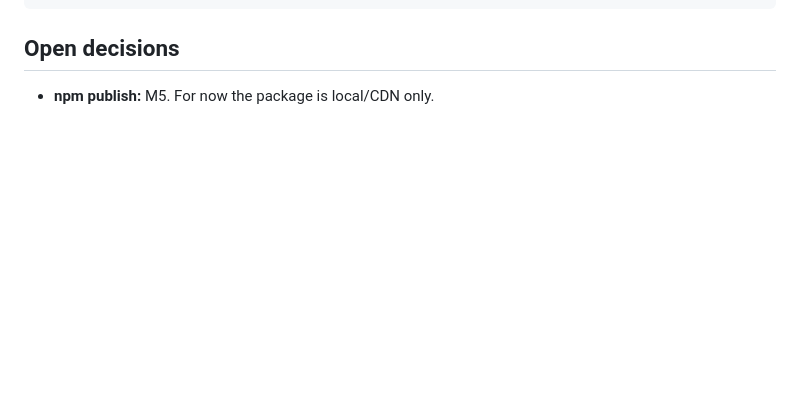
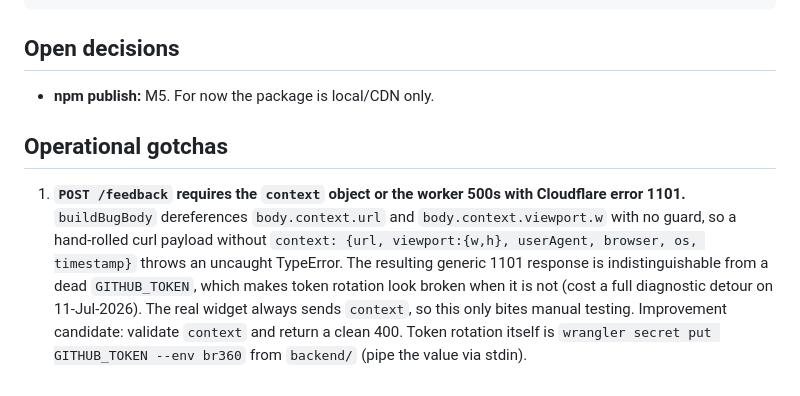
Before and after one commit to rodlunt/bugpilot, a Markdown page: CLAUDE.md, the part around the change. Rendered like a GitHub page; blank space fills up the shorter version.

Commit message:
chore(session-end): CLAUDE.md operational gotcha
- CLAUDE.md: added Operational gotchas #1 (/feedback requires context object; missing context throws uncaught 1101 that mimics a dead GITHUB_TOKEN; token rotation command)
- TODO.md: none in repo
- .gitignore: no changes needed
- README.md: no changes
- nextsession.md: written but gitignored in this repo, not staged

```diff
--- a/CLAUDE.md
+++ b/CLAUDE.md
@@ -89,3 +89,7 @@ npx wrangler deploy
 ## Open decisions
 
 - **npm publish:** M5. For now the package is local/CDN only.
+
+## Operational gotchas
+
+1. **`POST /feedback` requires the `context` object or the worker 500s with Cloudflare error 1101.** `buildBugBody` dereferences `body.context.url` and `body.context.viewport.w` with no guard, so a hand-rolled curl payload without `context: {url, viewport:{w,h}, userAgent, browser, os, timestamp}` throws an uncaught TypeError. The resulting generic 1101 response is indistinguishable from a dead `GITHUB_TOKEN`, which makes token rotation look broken when it is not (cost a full diagnostic detour on 11-Jul-2026). The real widget always sends `context`, so this only bites manual testing. Improvement candidate: validate `context` and return a clean 400. Token rotation itself is `wrangler secret put GITHUB_TOKEN --env br360` from `backend/` (pipe the value via stdin).
```
